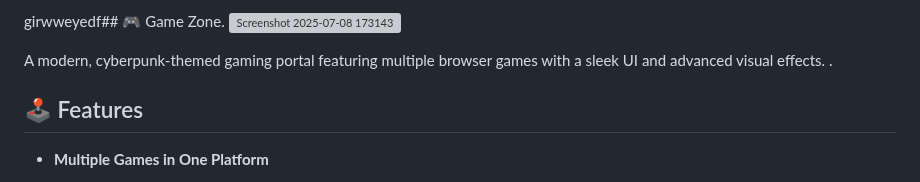
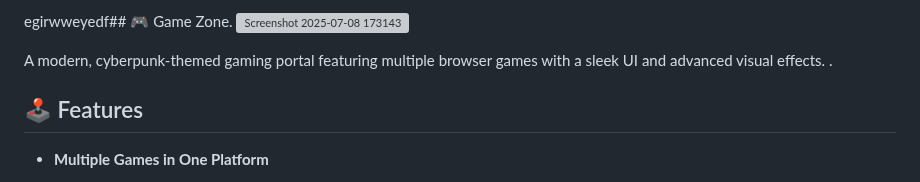
Before and after one commit to Pranav9594/Game-Zone, a Markdown page: README.md, the part around the change. GitHub-like rendering; grey boxes are pictures that could not be loaded.

```diff
--- a/README.md
+++ b/README.md
@@ -1,4 +1,4 @@
-girwweyedf## 🎮 Game Zone.
+egirwweyedf## 🎮 Game Zone.
 ![Screenshot 2025-07-08 173143](https://github.com/user-attachments/assets/2e51ac4c-8c1f-42ed-aee9-7064aa1fb491)
 
 
```
